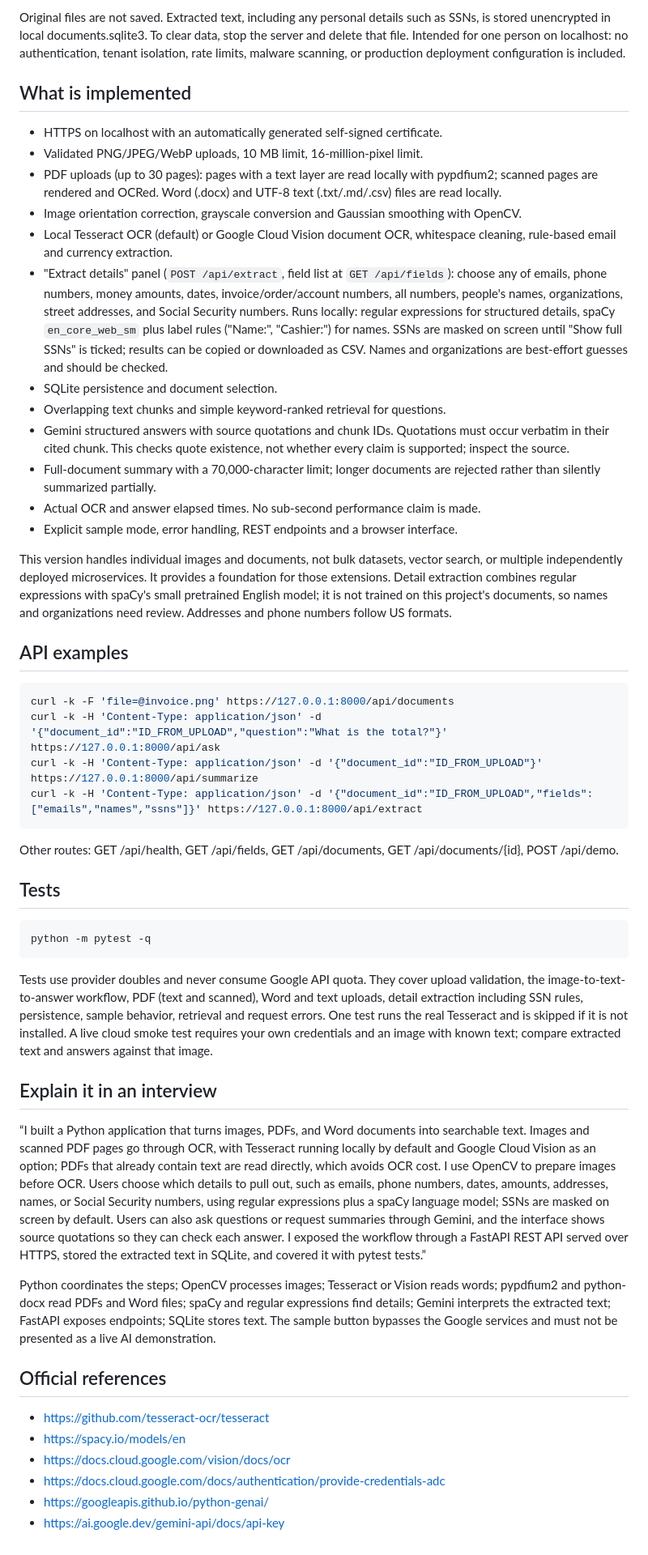
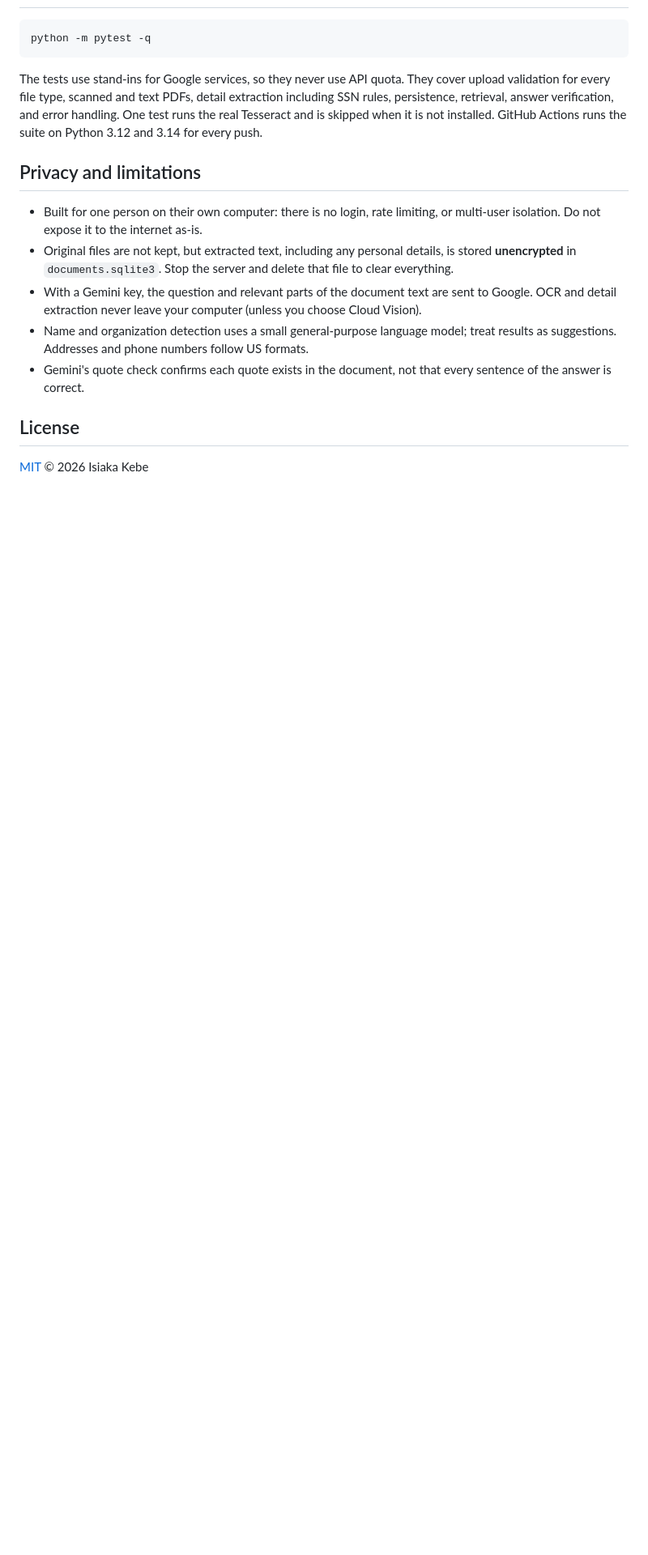
Before and after one commit to superkebe/OCR-Search-Engine, a Markdown page: README.md, the part around one of its changes. Shown at 81% size. GitHub-like rendering; blank space fills up the shorter version.

````diff
--- a/README.md
+++ b/README.md
@@ -27,46 +146,18 @@ The `samples/` folder holds fictional receipts, invoices, and an employee form i
 
-Original files are not saved. Extracted text, including any personal details such as SSNs, is stored unencrypted in local documents.sqlite3. To clear data, stop the server and delete that file. Intended for one person on localhost: no authentication, tenant isolation, rate limits, malware scanning, or production deployment configuration is included.
-
-## What is implemented
-- HTTPS on localhost with an automatically generated self-signed certificate.
-- Validated PNG/JPEG/WebP uploads, 10 MB limit, 16-million-pixel limit.
-- PDF uploads (up to 30 pages): pages with a text layer are read locally with pypdfium2; scanned pages are rendered and OCRed. Word (.docx) and UTF-8 text (.txt/.md/.csv) files are read locally.
-- Image orientation correction, grayscale conversion and Gaussian smoothing with OpenCV.
-- Local Tesseract OCR (default) or Google Cloud Vision document OCR, whitespace cleaning, rule-based email and currency extraction.
-- "Extract details" panel (`POST /api/extract`, field list at `GET /api/fields`): choose any of emails, phone numbers, money amounts, dates, invoice/order/account numbers, all numbers, people's names, organizations, street addresses, and Social Security numbers. Runs locally: regular expressions for structured details, spaCy `en_core_web_sm` plus label rules ("Name:", "Cashier:") for names. SSNs are masked on screen until "Show full SSNs" is ticked; results can be copied or downloaded as CSV. Names and organizations are best-effort guesses and should be checked.
-- SQLite persistence and document selection.
-- Overlapping text chunks and simple keyword-ranked retrieval for questions.
-- Gemini structured answers with source quotations and chunk IDs. Quotations must occur verbatim in their cited chunk. This checks quote existence, not whether every claim is supported; inspect the source.
-- Full-document summary with a 70,000-character limit; longer documents are rejected rather than silently summarized partially.
-- Actual OCR and answer elapsed times. No sub-second performance claim is made.
-- Explicit sample mode, error handling, REST endpoints and a browser interface.
-
-This version handles individual images and documents, not bulk datasets, vector search, or multiple independently deployed microservices. It provides a foundation for those extensions. Detail extraction combines regular expressions with spaCy's small pretrained English model; it is not trained on this project's documents, so names and organizations need review. Addresses and phone numbers follow US formats.
-
-## API examples
-```bash
-curl -k -F 'file=@invoice.png' https://127.0.0.1:8000/api/documents
-curl -k -H 'Content-Type: application/json' -d '{"document_id":"ID_FROM_UPLOAD","question":"What is the total?"}' https://127.0.0.1:8000/api/ask
-curl -k -H 'Content-Type: application/json' -d '{"document_id":"ID_FROM_UPLOAD"}' https://127.0.0.1:8000/api/summarize
-curl -k -H 'Content-Type: application/json' -d '{"document_id":"ID_FROM_UPLOAD","fields":["emails","names","ssns"]}' https://127.0.0.1:8000/api/extract
-```
-Other routes: GET /api/health, GET /api/fields, GET /api/documents, GET /api/documents/{id}, POST /api/demo.
-
-## Tests
 ```bash
 python -m pytest -q
 ```
-Tests use provider doubles and never consume Google API quota. They cover upload validation, the image-to-text-to-answer workflow, PDF (text and scanned), Word and text uploads, detail extraction including SSN rules, persistence, sample behavior, retrieval and request errors. One test runs the real Tesseract and is skipped if it is not installed. A live cloud smoke test requires your own credentials and an image with known text; compare extracted text and answers against that image.
 
-## Explain it in an interview
-“I built a Python application that turns images, PDFs, and Word documents into searchable text. Images and scanned PDF pages go through OCR, with Tesseract running locally by default and Google Cloud Vision as an option; PDFs that already contain text are read directly, which avoids OCR cost. I use OpenCV to prepare images before OCR. Users choose which details to pull out, such as emails, phone numbers, dates, amounts, addresses, names, or Social Security numbers, using regular expressions plus a spaCy language model; SSNs are masked on screen by default. Users can also ask questions or request summaries through Gemini, and the interface shows source quotations so they can check each answer. I exposed the workflow through a FastAPI REST API served over HTTPS, stored the extracted text in SQLite, and covered it with pytest tests.”
+The tests use stand-ins for Google services, so they never use API quota. They cover upload validation for every file type, scanned and text PDFs, detail extraction including SSN rules, persistence, retrieval, answer verification, and error handling. One test runs the real Tesseract and is skipped when it is not installed. GitHub Actions runs the suite on Python 3.12 and 3.14 for every push.
 
-Python coordinates the steps; OpenCV processes images; Tesseract or Vision reads words; pypdfium2 and python-docx read PDFs and Word files; spaCy and regular expressions find details; Gemini interprets the extracted text; FastAPI exposes endpoints; SQLite stores text. The sample button bypasses the Google services and must not be presented as a live AI demonstration.
+## Privacy and limitations
 
-## Official references
-- https://github.com/tesseract-ocr/tesseract
-- https://spacy.io/models/en
-- https://docs.cloud.google.com/vision/docs/ocr
-- https://docs.cloud.google.com/docs/authentication/provide-credentials-adc
-- https://googleapis.github.io/python-genai/
-- https://ai.google.dev/gemini-api/docs/api-key
+- Built for one person on their own computer: there is no login, rate limiting, or multi-user isolation. Do not expose it to the internet as-is.
+- Original files are not kept, but extracted text, including any personal details, is stored **unencrypted** in `documents.sqlite3`. Stop the server and delete that file to clear everything.
+- With a Gemini key, the question and relevant parts of the document text are sent to Google. OCR and detail extraction never leave your computer (unless you choose Cloud Vision).
+- Name and organization detection uses a small general-purpose language model; treat results as suggestions. Addresses and phone numbers follow US formats.
+- Gemini's quote check confirms each quote exists in the document, not that every sentence of the answer is correct.
+
+## License
+
+[MIT](LICENSE) © 2026 Isiaka Kebe
````
Also changed, not shown: other parts of README.md (+137 -18 lines), docs/screenshot-extract.png (added), docs/screenshot-full.png (added), 4 other files.
